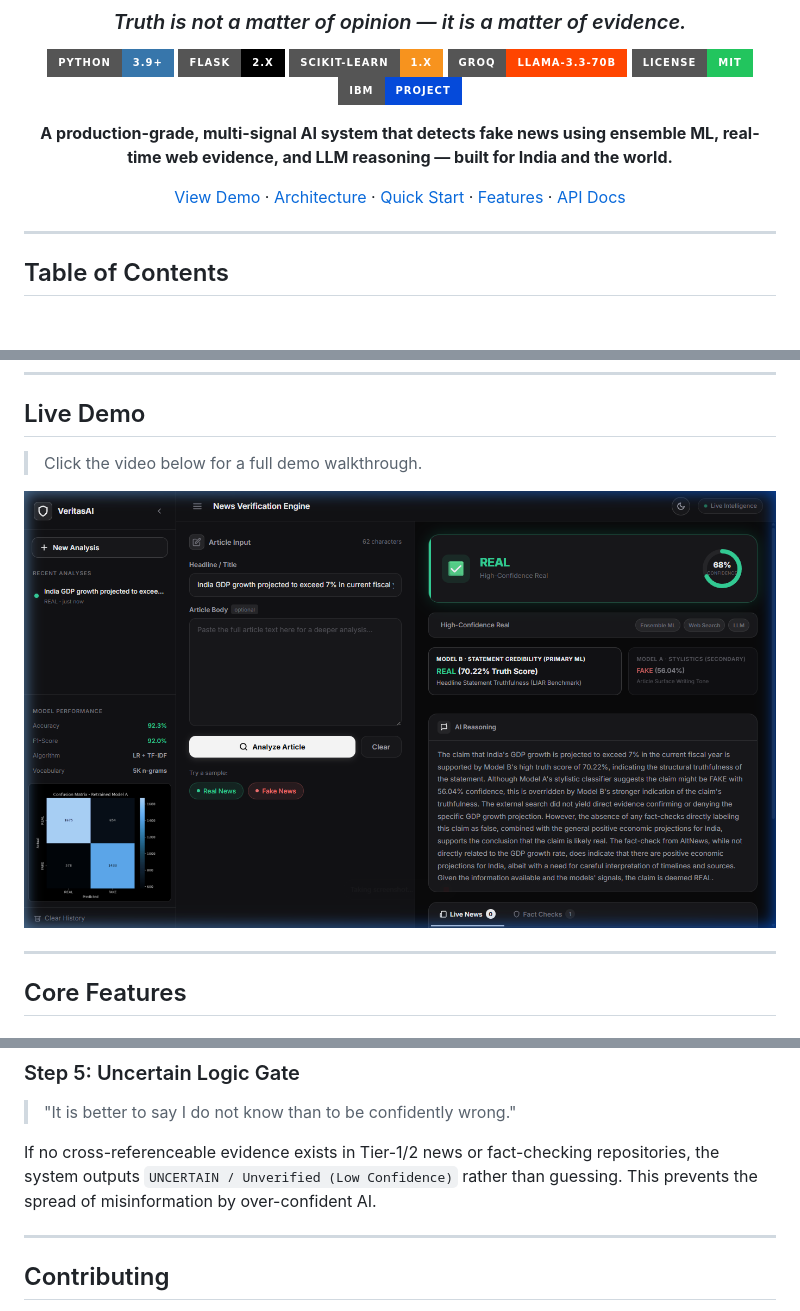
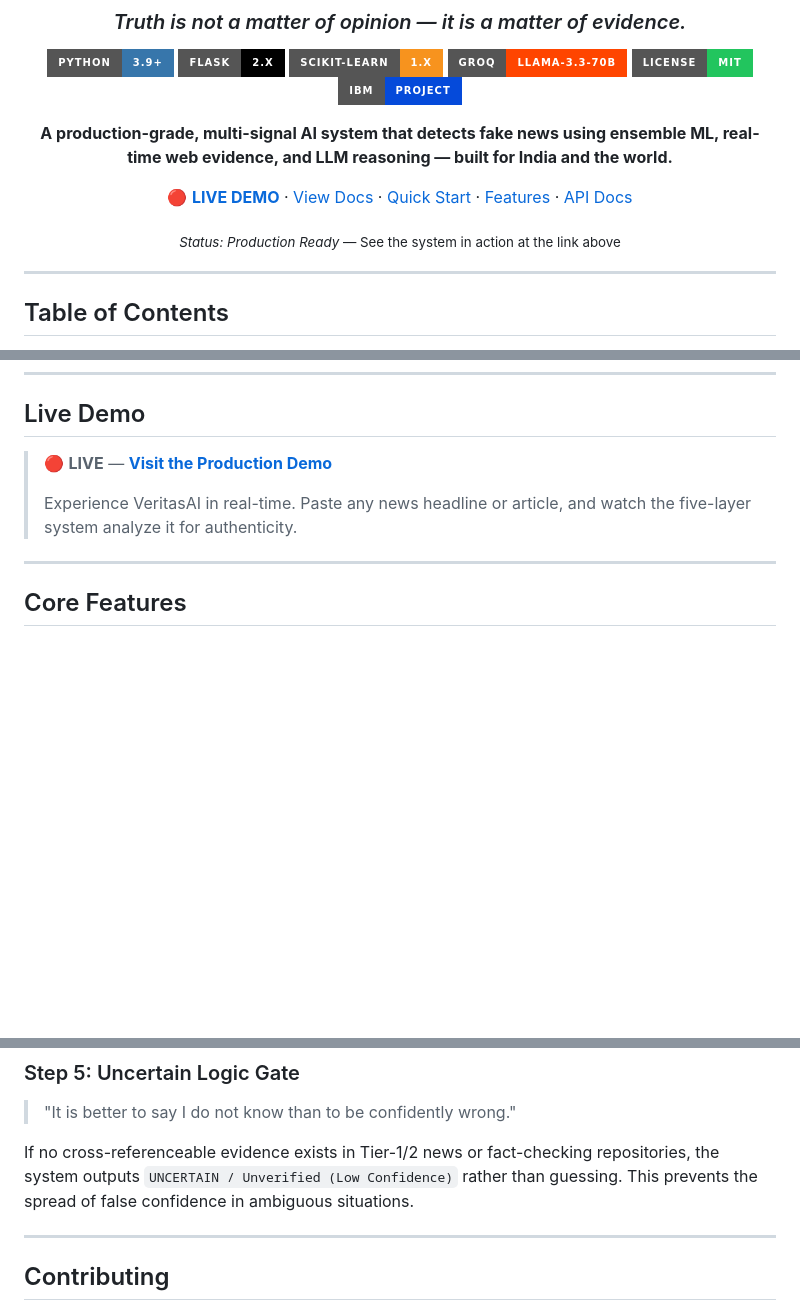
Before and after one commit to shubham2007p/Fake-news-detector-project, a Markdown page: README.md, 3 parts joined by grey strips. Rendered like a GitHub page; badges without logos; blank space fills up the shorter version.

Commit message:
Add LIVE status indicator and GitHub Pages link to README

```diff
--- a/README.md
+++ b/README.md
@@ -20,7 +20,9 @@
 
 **A production-grade, multi-signal AI system that detects fake news using ensemble ML, real-time web evidence, and LLM reasoning — built for India and the world.**
 
-[View Demo](#-live-demo) · [Architecture](#-system-architecture) · [Quick Start](#-quick-start) · [Features](#-core-features) · [API Docs](#-api-reference)
+🔴 **[LIVE DEMO](https://shubham2007p.github.io/Fake-news-detector-project/)** · [View Docs](#-system-architecture) · [Quick Start](#-quick-start) · [Features](#-core-features) · [API Docs](#-api-reference)
+
+<sub>*Status: Production Ready* — See the system in action at the link above</sub>
 
 </div>
 
@@ -64,9 +66,9 @@ The result? A system that catches misinformation even when it *sounds* credible,
 
 ## Live Demo
 
-> Click the video below for a full demo walkthrough.
-
-[![Demo Video](docs/assets/video_thumb.png)](docs/assets/demo.webp)
+> 🔴 **LIVE** — **[Visit the Production Demo](https://shubham2007p.github.io/Fake-news-detector-project/)**
+>
+> Experience VeritasAI in real-time. Paste any news headline or article, and watch the five-layer system analyze it for authenticity.
 
 ---
 
@@ -501,7 +503,7 @@ Output (JSON):
 
 > "It is better to say I do not know than to be confidently wrong."
 
-If no cross-referenceable evidence exists in Tier-1/2 news or fact-checking repositories, the system outputs `UNCERTAIN / Unverified (Low Confidence)` rather than guessing. This prevents the spread of misinformation by over-confident AI.
+If no cross-referenceable evidence exists in Tier-1/2 news or fact-checking repositories, the system outputs `UNCERTAIN / Unverified (Low Confidence)` rather than guessing. This prevents the spread of false confidence in ambiguous situations.
 
 ---
 
```
Also changed, not shown: other parts of README.md (+2 -0 lines).
